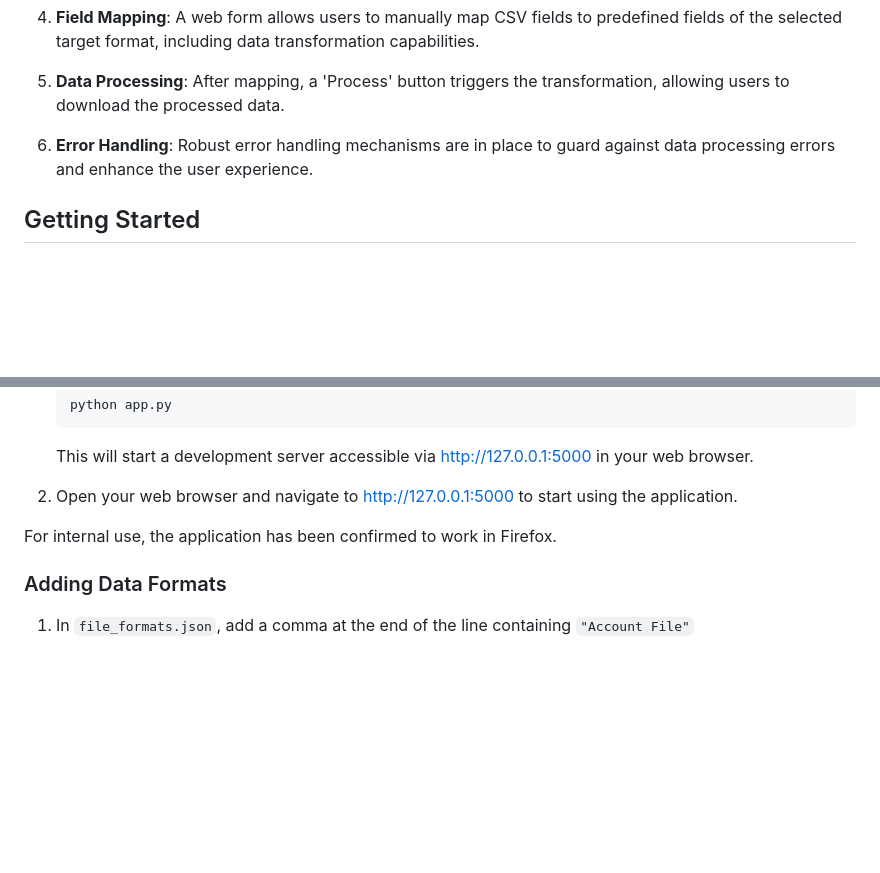
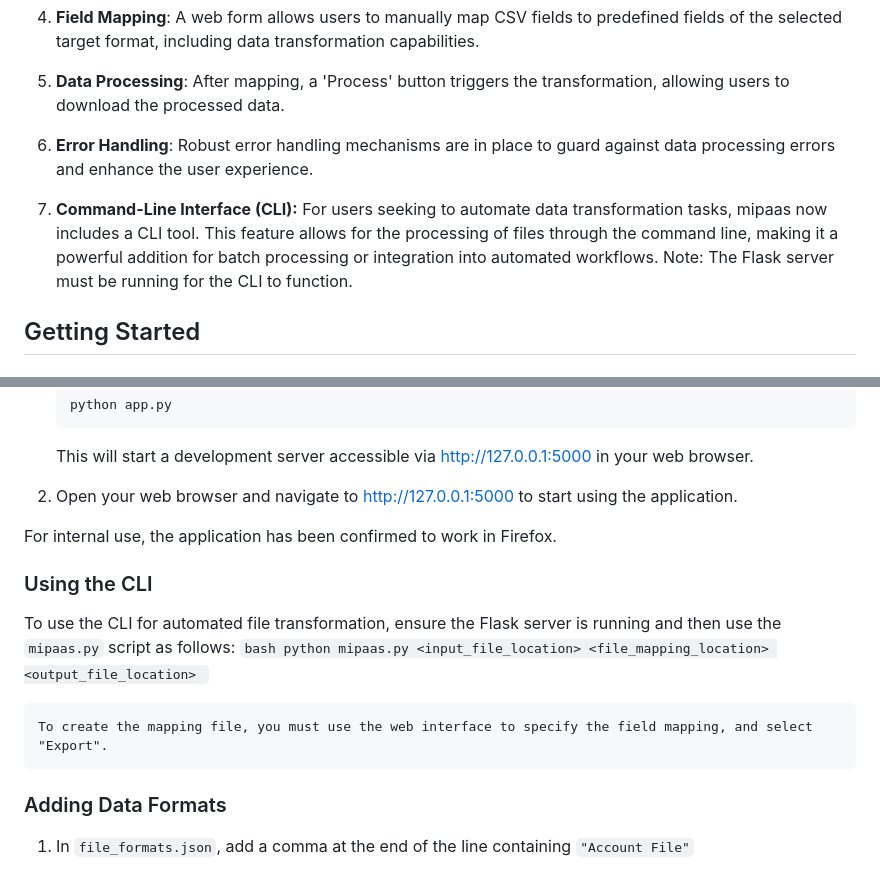
Before and after one commit to cleverNamesAreHard/mipaas, a Markdown page: readme.md, 2 parts joined by grey strips. GitHub-like rendering; blank space fills up the shorter version.

````diff
--- a/readme.md
+++ b/readme.md
@@ -19,6 +19,8 @@ mipaas (Micro Integration Platform as a Service) is a lightweight Flask applicat
 5. **Data Processing**: After mapping, a 'Process' button triggers the transformation, allowing users to download the processed data.
 
 6. **Error Handling**: Robust error handling mechanisms are in place to guard against data processing errors and enhance the user experience.
+
+7. **Command-Line Interface (CLI):** For users seeking to automate data transformation tasks, mipaas now includes a CLI tool. This feature allows for the processing of files through the command line, making it a powerful addition for batch processing or integration into automated workflows. Note: The Flask server must be running for the CLI to function.
 
 ## Getting Started
 
@@ -77,6 +79,14 @@ mipaas (Micro Integration Platform as a Service) is a lightweight Flask applicat
 
 For internal use, the application has been confirmed to work in Firefox.
 
+### Using the CLI
+To use the CLI for automated file transformation, ensure the Flask server is running and then use the `mipaas.py` script as follows:
+    ```bash
+    python mipaas.py <input_file_location> <file_mapping_location> <output_file_location>
+    ```
+
+    To create the mapping file, you must use the web interface to specify the field mapping, and select "Export".
+
 ### Adding Data Formats
 
 1. In `file_formats.json`, add a comma at the end of the line containing `"Account File"`
````
